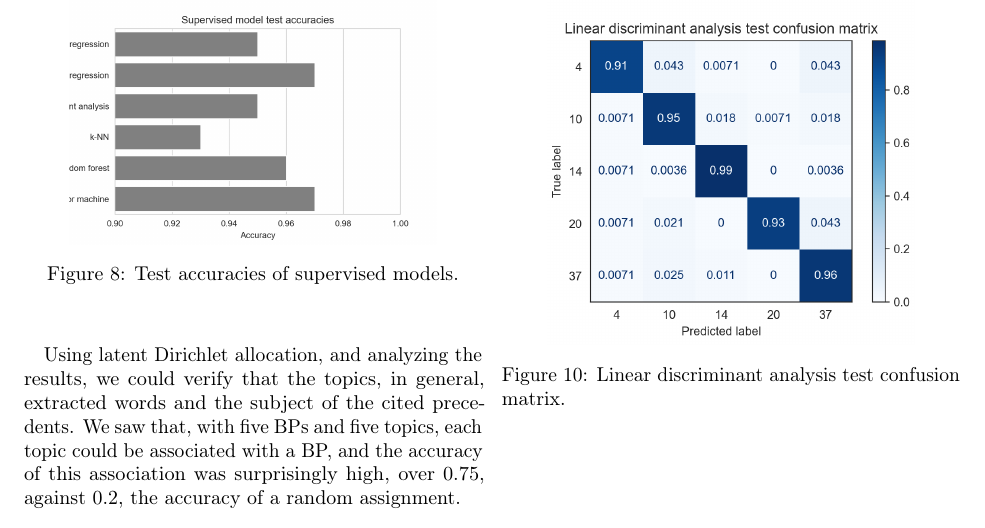
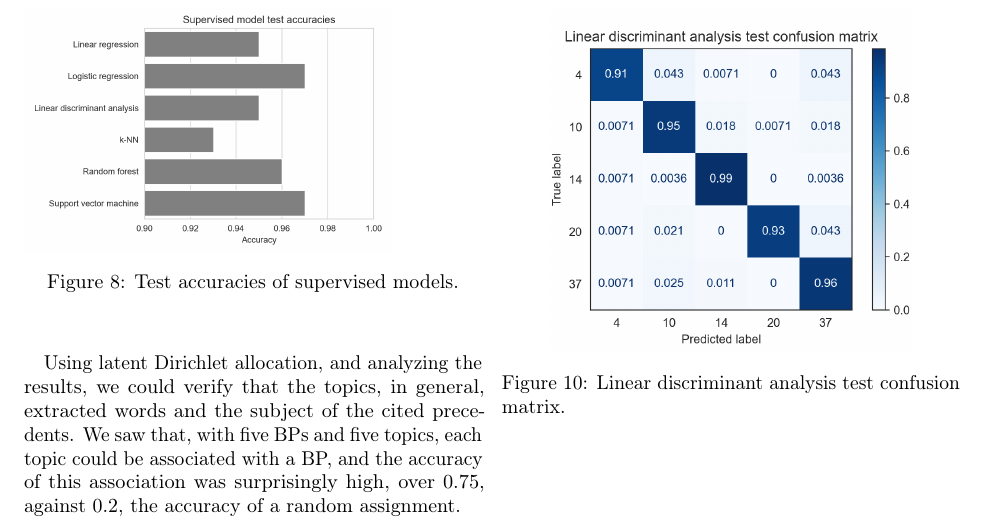
Before and after one commit to lucasresck/machine-learning, a LaTeX problem sheet (a2_assignment/main.tex, which reads a2_assignment/results.tex): part of page 9 of 10, cut so that both start at the same text. Compiled offline with pdfLaTeX.

Commit message:
Update accuracies graphic

```diff
--- a/a2_assignment/results.tex
+++ b/a2_assignment/results.tex
@@ -172,7 +172,7 @@
         \autoref{fig:accuracies} resumes the supervised tests. It is clear from the experiments that our dataset is separable, in the sense of being able to be separated according to the Binding Precedent citation. Even more, the data seems to be \textbf{linearly separable}, as indicated by linear regression, logistic regression, and linear discriminant analysis. One very interesting property is that the documents, in very high dimensional space, are closer if they cite the same precedent, which is indicated by the results of truncated SVD dimensionality reduction and k-NN.
 
         \begin{figure}[H]
-                \centering
+                % \centering
                 \includegraphics[width=0.8\linewidth]{accuracies.png}
                 \caption{Test accuracies of supervised models.}
                 \label{fig:accuracies}
```
Also changed, not shown: images/accuracies.png.
